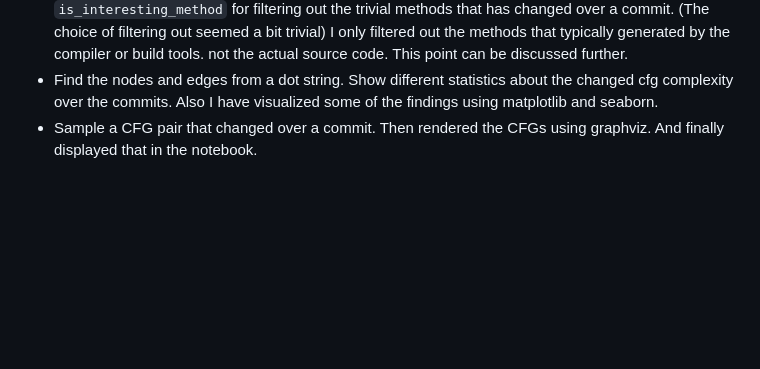
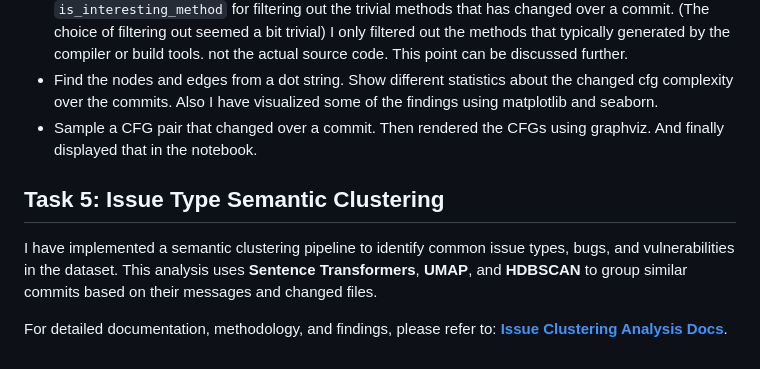
Before and after one commit to akib1689/phd-recruitment-task, a Markdown page: docs/README.md, the part around the change. Drawn GitHub-style; blank space fills up the shorter version.

Commit message:
docs: Add detailed documentation for issue type semantic clustering analysis and link it from the README.

```diff
--- a/docs/README.md
+++ b/docs/README.md
@@ -380,3 +380,9 @@ The notebook includes the following key sections:
 - Perform A pre state and post state pairing of a method that changed in a file. To perform this action. I faced some challenges like first only the trivil methods were coming. and I had to write a method name `is_interesting_method` for filtering out the trivial methods that has changed over a commit. (The choice of filtering out seemed a bit trivial) I only filtered out the methods that typically generated by the compiler or build tools. not the actual source code. This point can be discussed further.
 - Find the nodes and edges from a dot string. Show different statistics about the changed cfg complexity over the commits. Also I have visualized some of the findings using matplotlib and seaborn.
 - Sample a CFG pair that changed over a commit. Then rendered the CFGs using graphviz. And finally displayed that in the notebook.
+
+## Task 5: Issue Type Semantic Clustering
+
+I have implemented a semantic clustering pipeline to identify common issue types, bugs, and vulnerabilities in the dataset. This analysis uses **Sentence Transformers**, **UMAP**, and **HDBSCAN** to group similar commits based on their messages and changed files.
+
+For detailed documentation, methodology, and findings, please refer to: [**Issue Clustering Analysis Docs**](issue_clustering_analysis.md).
```
Also changed, not shown: docs/issue_clustering_analysis.md (added, +73 -0 lines).
